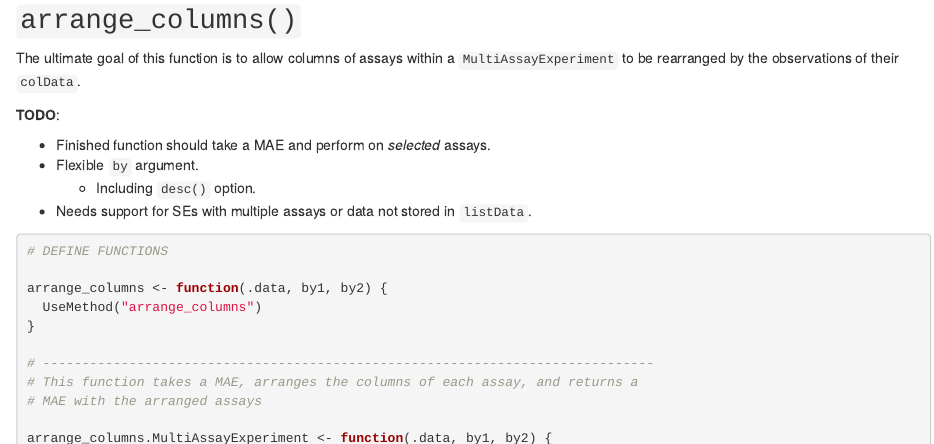
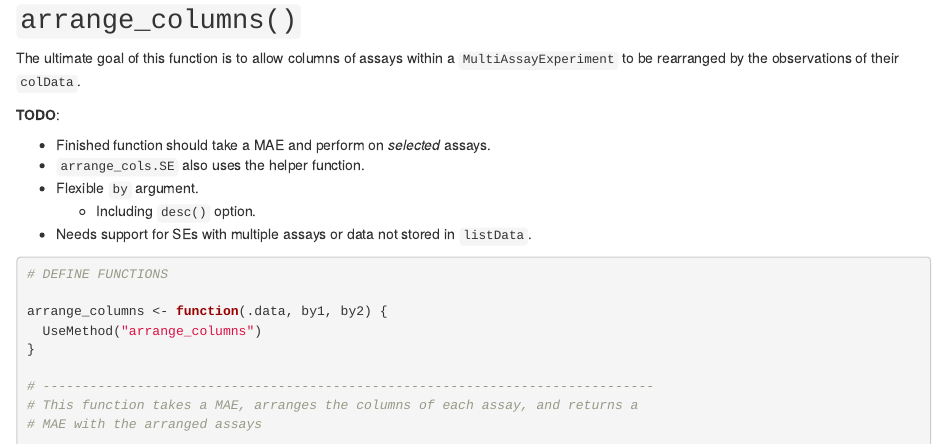
Before and after one commit to MTurner0/TidyMultitude, an R Markdown document (R/function-workshop/function_showcase.Rmd): the page in a window 1100 px wide, from 280 px down. Rendered offline with R 4.5, knitr and Pandoc, with nearby package versions.

```diff
--- a/function-workshop/function_showcase.Rmd
+++ b/R/function-workshop/function_showcase.Rmd
@@ -20,6 +20,7 @@
 **TODO**:
 
 - Finished function should take a MAE and perform on *selected* assays.
+- `arrange_cols.SE` also uses the helper function.
 - Flexible `by` argument.
   - Including `desc()` option.
 - Needs support for SEs with multiple assays or data not stored in `listData`.
```
Also changed, not shown: R/biplot.R (renamed from biplot.R), R/function-workshop/COIA-test.R (renamed from function-workshop/COIA-test.R), R/function-workshop/coia_constructor.R (renamed from function-workshop/coia_constructor.R), R/function-workshop/function_showcase.html (renamed from function-workshop/function_showcase.html), R/function-workshop/preprocessing_functions.R (renamed from function-workshop/preprocessing_functions.R), R/function-workshop/workflow1.R (renamed from function-workshop/workflow1.R), 5 other files.
